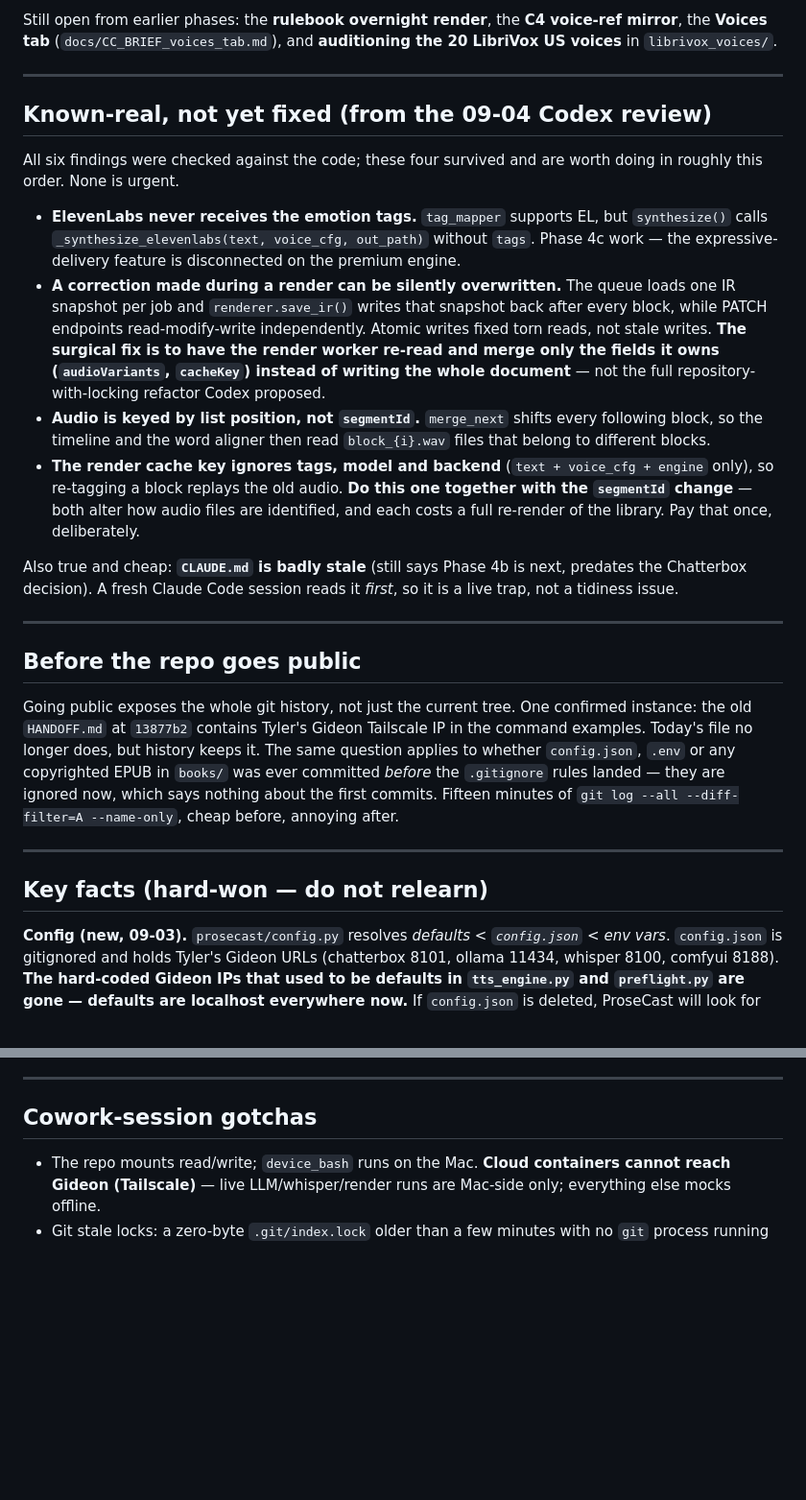
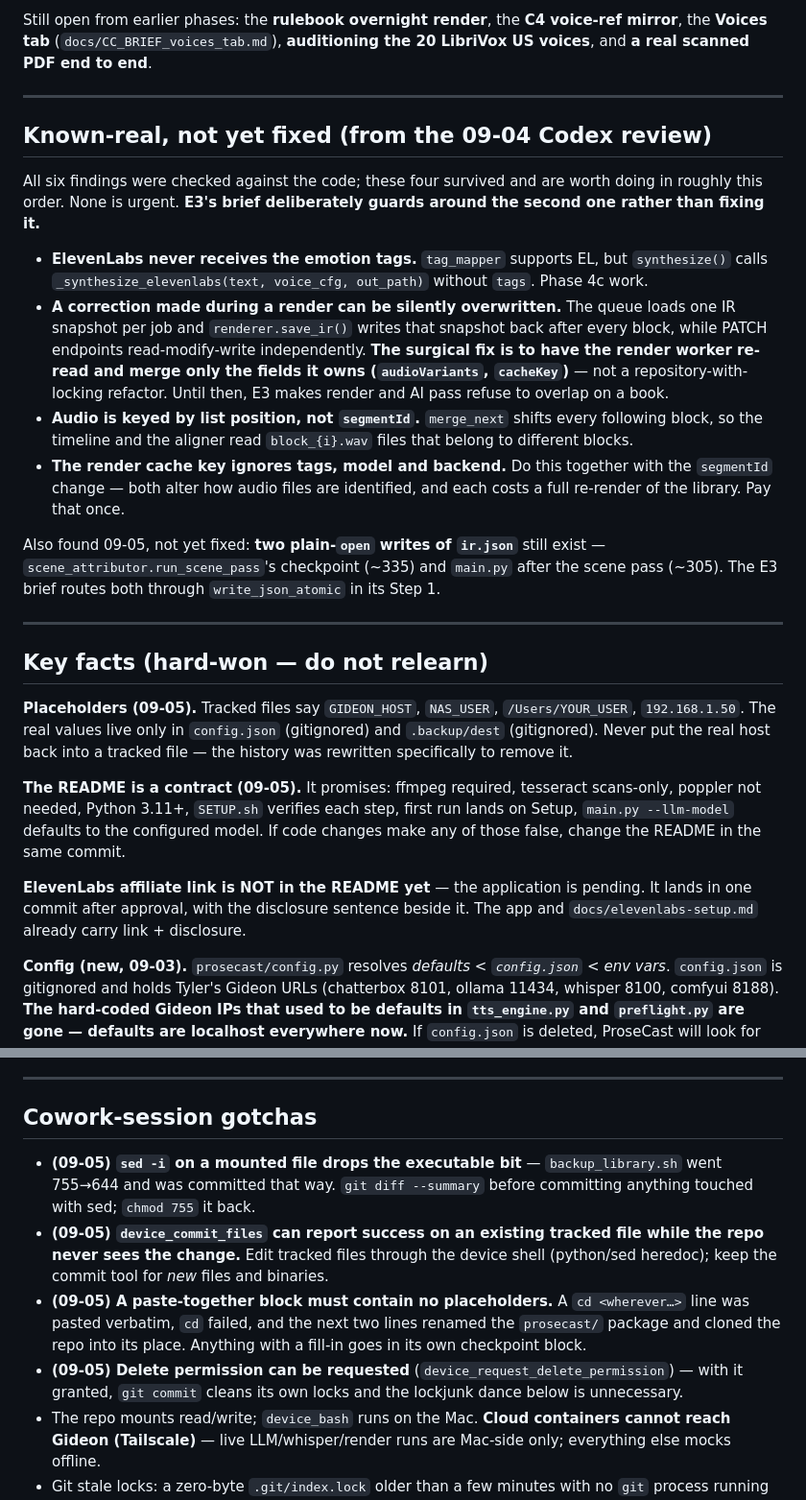
Before and after one commit to Koontzie/prosecast, a Markdown page: HANDOFF.md, 2 parts joined by grey strips. Shown at 96% size. Drawn GitHub-style; blank space fills up the shorter version.

```diff
--- a/HANDOFF.md
+++ b/HANDOFF.md
@@ -80,55 +78,54 @@ Two candidates, in either order. **E5 is the one that unlocks other things.**
 
 Still open from earlier phases: the **rulebook overnight render**, the **C4
-voice-ref mirror**, the **Voices tab** (`docs/CC_BRIEF_voices_tab.md`), and
-**auditioning the 20 LibriVox US voices** in `librivox_voices/`.
+voice-ref mirror**, the **Voices tab** (`docs/CC_BRIEF_voices_tab.md`),
+**auditioning the 20 LibriVox US voices**, and **a real scanned PDF end to end**.
 
 ---
 
 ## Known-real, not yet fixed (from the 09-04 Codex review)
 
 All six findings were checked against the code; these four survived and are
-worth doing in roughly this order. None is urgent.
+worth doing in roughly this order. None is urgent. **E3's brief deliberately
+guards around the second one rather than fixing it.**
 
 * **ElevenLabs never receives the emotion tags.** `tag_mapper` supports EL, but
   `synthesize()` calls `_synthesize_elevenlabs(text, voice_cfg, out_path)`
-  without `tags`. Phase 4c work — the expressive-delivery feature is
-  disconnected on the premium engine.
+  without `tags`. Phase 4c work.
 * **A correction made during a render can be silently overwritten.** The queue
   loads one IR snapshot per job and `renderer.save_ir()` writes that snapshot
   back after every block, while PATCH endpoints read-modify-write independently.
-  Atomic writes fixed torn reads, not stale writes. **The surgical fix is to
-  have the render worker re-read and merge only the fields it owns
-  (`audioVariants`, `cacheKey`) instead of writing the whole document** — not
-  the full repository-with-locking refactor Codex proposed.
+  **The surgical fix is to have the render worker re-read and merge only the
+  fields it owns (`audioVariants`, `cacheKey`)** — not a repository-with-locking
+  refactor. Until then, E3 makes render and AI pass refuse to overlap on a book.
 * **Audio is keyed by list position, not `segmentId`.** `merge_next` shifts
-  every following block, so the timeline and the word aligner then read
-  `block_{i}.wav` files that belong to different blocks.
-* **The render cache key ignores tags, model and backend** (`text + voice_cfg +
-  engine` only), so re-tagging a block replays the old audio.
-  **Do this one together with the `segmentId` change** — both alter how audio
-  files are identified, and each costs a full re-render of the library. Pay
-  that once, deliberately.
+  every following block, so the timeline and the aligner read `block_{i}.wav`
+  files that belong to different blocks.
+* **The render cache key ignores tags, model and backend.** Do this together
+  with the `segmentId` change — both alter how audio files are identified, and
+  each costs a full re-render of the library. Pay that once.
 
-Also true and cheap: **`CLAUDE.md` is badly stale** (still says Phase 4b is
-next, predates the Chatterbox decision). A fresh Claude Code session reads it
-*first*, so it is a live trap, not a tidiness issue.
+Also found 09-05, not yet fixed: **two plain-`open` writes of `ir.json`** still
+exist — `scene_attributor.run_scene_pass`'s checkpoint (~335) and `main.py`
+after the scene pass (~305). The E3 brief routes both through
+`write_json_atomic` in its Step 1.
 
 ---
+## Key facts (hard-won — do not relearn)
 
-## Before the repo goes public
+**Placeholders (09-05).** Tracked files say `GIDEON_HOST`, `NAS_USER`,
+`/Users/YOUR_USER`, `192.168.1.50`. The real values live only in `config.json`
+(gitignored) and `.backup/dest` (gitignored). Never put the real host back into
+a tracked file — the history was rewritten specifically to remove it.
 
-Going public exposes the whole git history, not just the current tree. One
-confirmed instance: the old `HANDOFF.md` at `13877b2` contains Tyler's Gideon
-Tailscale IP in the command examples. Today's file no longer does, but history
-keeps it. The same question applies to whether `config.json`, `.env` or any
-copyrighted EPUB in `books/` was ever committed *before* the `.gitignore` rules
-landed — they are ignored now, which says nothing about the first commits.
-Fifteen minutes of `git log --all --diff-filter=A --name-only`, cheap before,
-annoying after.
+**The README is a contract (09-05).** It promises: ffmpeg required, tesseract
+scans-only, poppler not needed, Python 3.11+, `SETUP.sh` verifies each step,
+first run lands on Setup, `main.py --llm-model` defaults to the configured
+model. If code changes make any of those false, change the README in the same
+commit.
 
----
-
-## Key facts (hard-won — do not relearn)
+**ElevenLabs affiliate link is NOT in the README yet** — the application is
+pending. It lands in one commit after approval, with the disclosure sentence
+beside it. The app and `docs/elevenlabs-setup.md` already carry link + disclosure.
 
 **Config (new, 09-03).** `prosecast/config.py` resolves *defaults <
 `config.json` < env vars*. `config.json` is gitignored and holds Tyler's
@@ -265,6 +262,19 @@ voices (was 34).
 
 ## Cowork-session gotchas
 
+* **(09-05) `sed -i` on a mounted file drops the executable bit** — `backup_library.sh`
+  went 755→644 and was committed that way. `git diff --summary` before committing
+  anything touched with sed; `chmod 755` it back.
+* **(09-05) `device_commit_files` can report success on an existing tracked file
+  while the repo never sees the change.** Edit tracked files through the device
+  shell (python/sed heredoc); keep the commit tool for *new* files and binaries.
+* **(09-05) A paste-together block must contain no placeholders.** A
+  `cd <wherever…>` line was pasted verbatim, `cd` failed, and the next two lines
+  renamed the `prosecast/` package and cloned the repo into its place. Anything
+  with a fill-in goes in its own checkpoint block.
+* **(09-05) Delete permission can be requested** (`device_request_delete_permission`)
+  — with it granted, `git commit` cleans its own locks and the lockjunk dance
+  below is unnecessary.
 * The repo mounts read/write; `device_bash` runs on the Mac. **Cloud
   containers cannot reach Gideon (Tailscale)** — live LLM/whisper/render runs
   are Mac-side only; everything else mocks offline.
```
Also changed, not shown: other parts of HANDOFF.md (+54 -56 lines), STATUS.md (+80 -8 lines).
